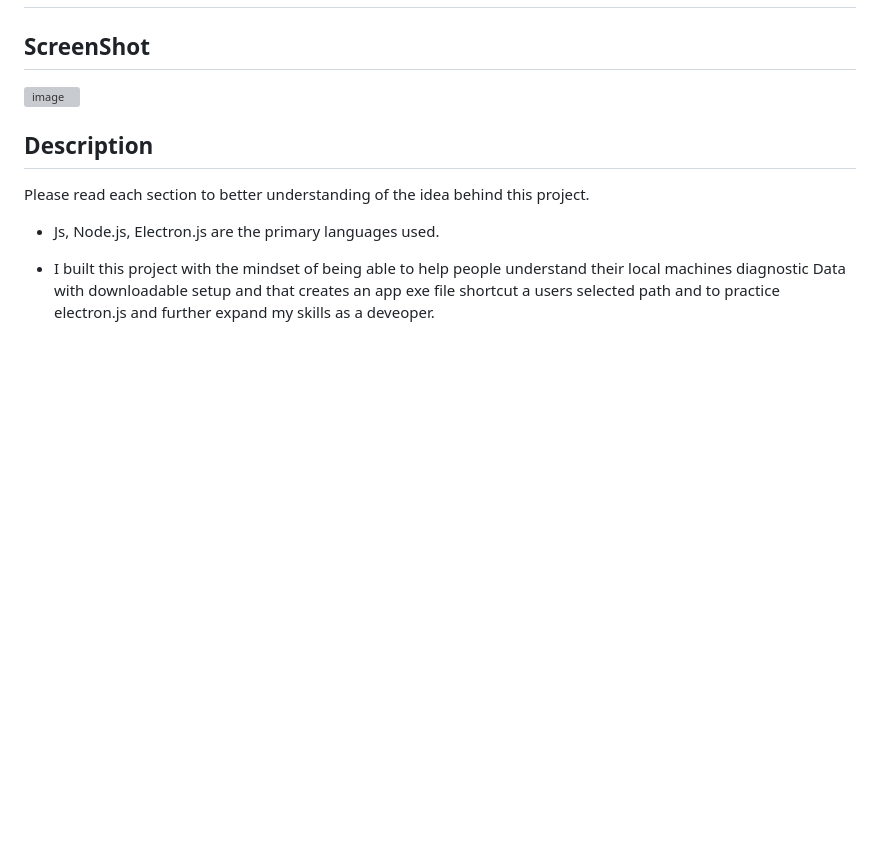
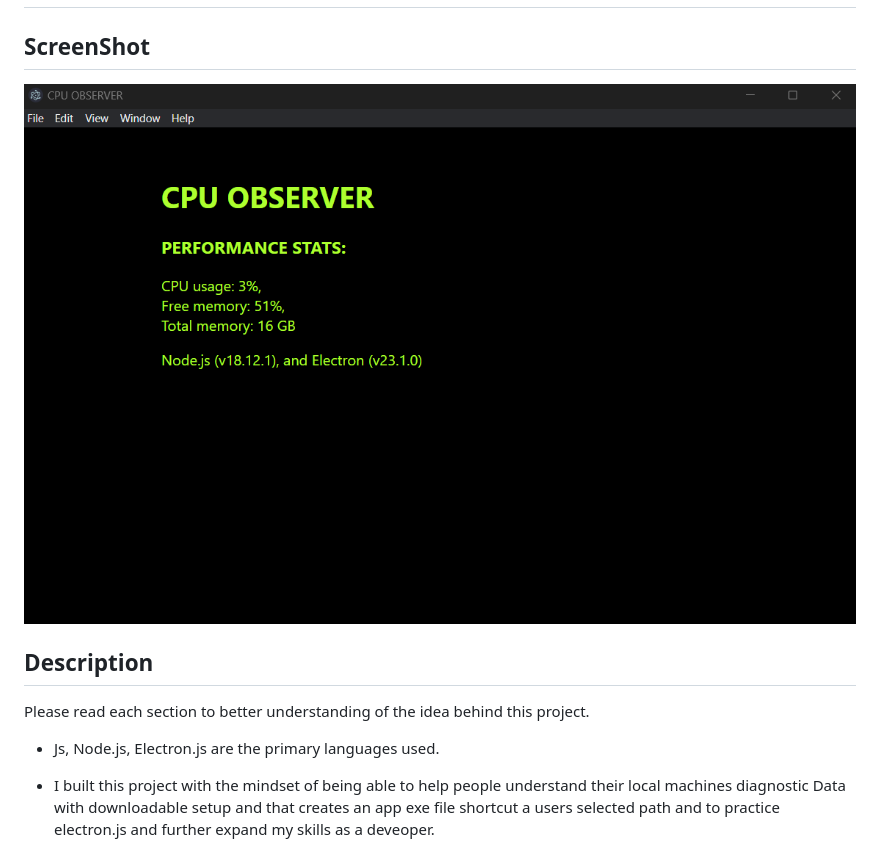
Before and after one commit to Micklitodev/CPUObserver, a Markdown page: README.md, the part around the change. GitHub-like rendering; pictures changed too: assets/cpuobserverss.png (added); blank space fills up the shorter version; grey boxes are pictures that could not be loaded.

Commit message:
added image link for readme file

```diff
--- a/README.md
+++ b/README.md
@@ -2,7 +2,7 @@
 
 ## ScreenShot
 
-![image]()
+![image](./assets/cpuobserverss.png)
 
 ## Description
 
```
